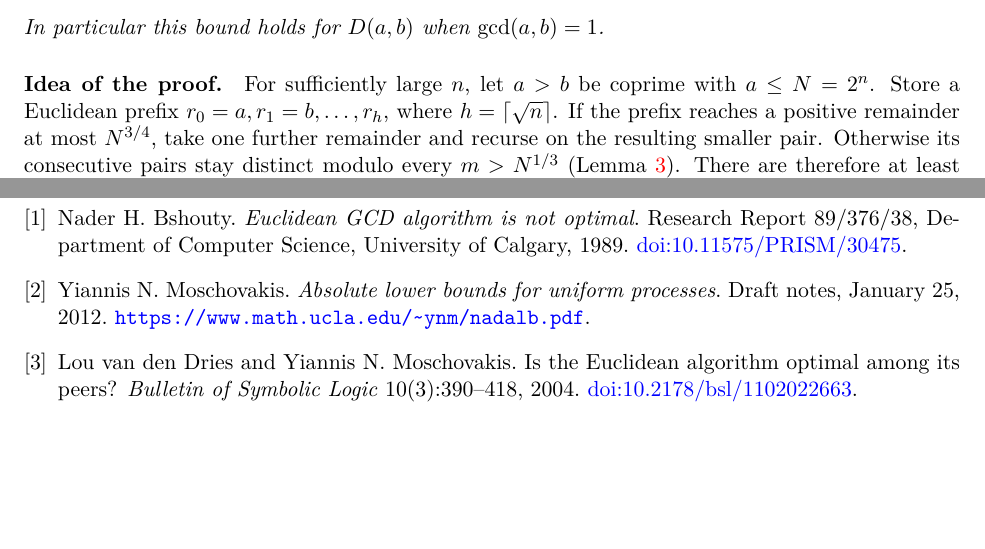
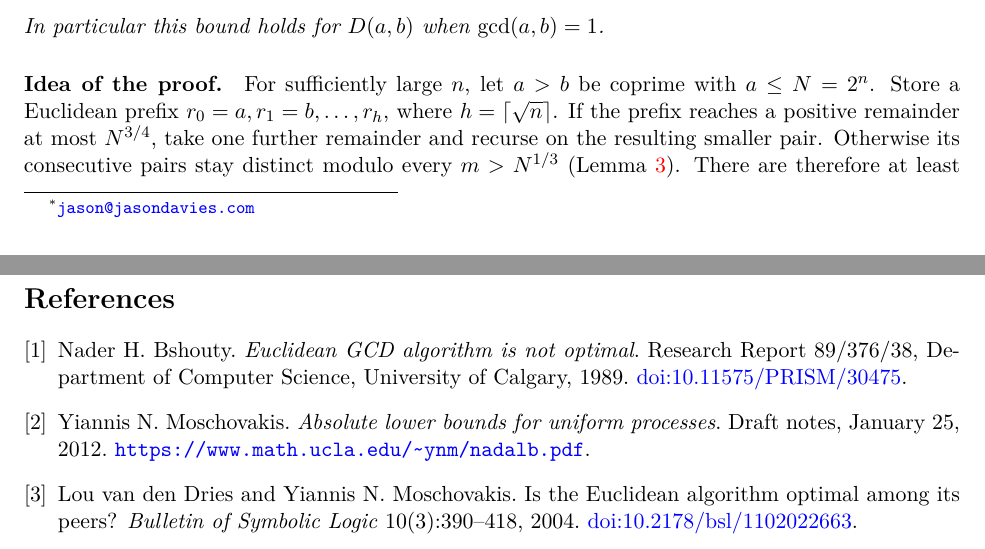
Before and after one commit to jasondavies/euclid-uniform-processes, a LaTeX paper (paper/euclid-uniform-processes.tex): two parts of pages 1 and 13 of 13, joined at a grey line, cut so that both start at the same text, the shorter picture padded with empty space. Compiled offline with pdfLaTeX.

Commit message:
Add author email to the paper

```diff
--- a/paper/euclid-uniform-processes.tex
+++ b/paper/euclid-uniform-processes.tex
@@ -19,7 +19,7 @@
 \makeatletter\g@addto@macro\UrlBreaks{\do\_}\makeatother
 \emergencystretch=2em
 \title{The Euclidean algorithm is not optimal among uniform processes}
-\author{Jason Davies}
+\author{Jason Davies\thanks{\href{mailto:jason@jasondavies.com}{\nolinkurl{jason@jasondavies.com}}}}
 \date{October 16, 2026}
 \begin{document}
 \maketitle
```
Also changed, not shown: paper/euclid-uniform-processes.pdf.
